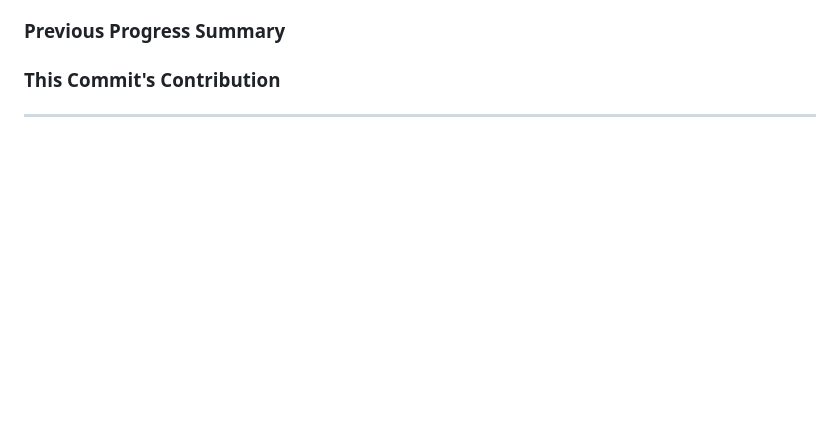
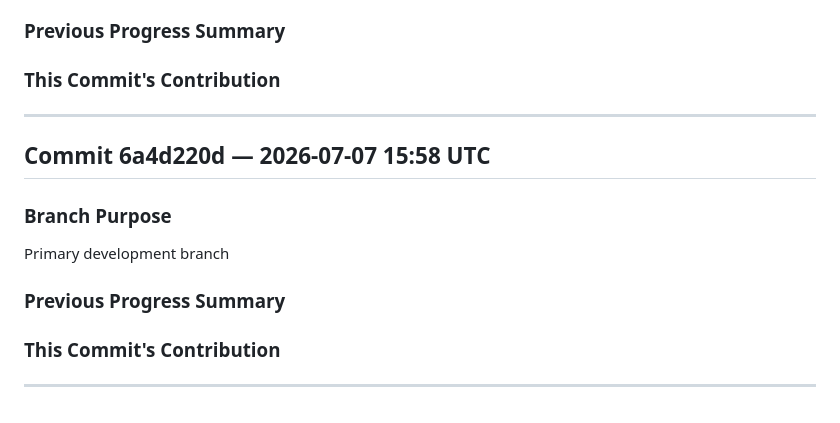
Before and after one commit to katoharu0/neon-survivor, a Markdown page: commit.md, the part around the change. Rendered like a GitHub page; blank space fills up the shorter version.

```diff
--- a/commit.md
+++ b/commit.md
@@ -484,3 +484,16 @@ Primary development branch
 
 
 ---
+
+## Commit 6a4d220d — 2026-07-07 15:58 UTC
+
+### Branch Purpose
+Primary development branch
+
+### Previous Progress Summary
+
+
+### This Commit's Contribution
+
+
+---
```
Also changed, not shown: main.md (+2 -0 lines), trace.md (+6 -0 lines).
